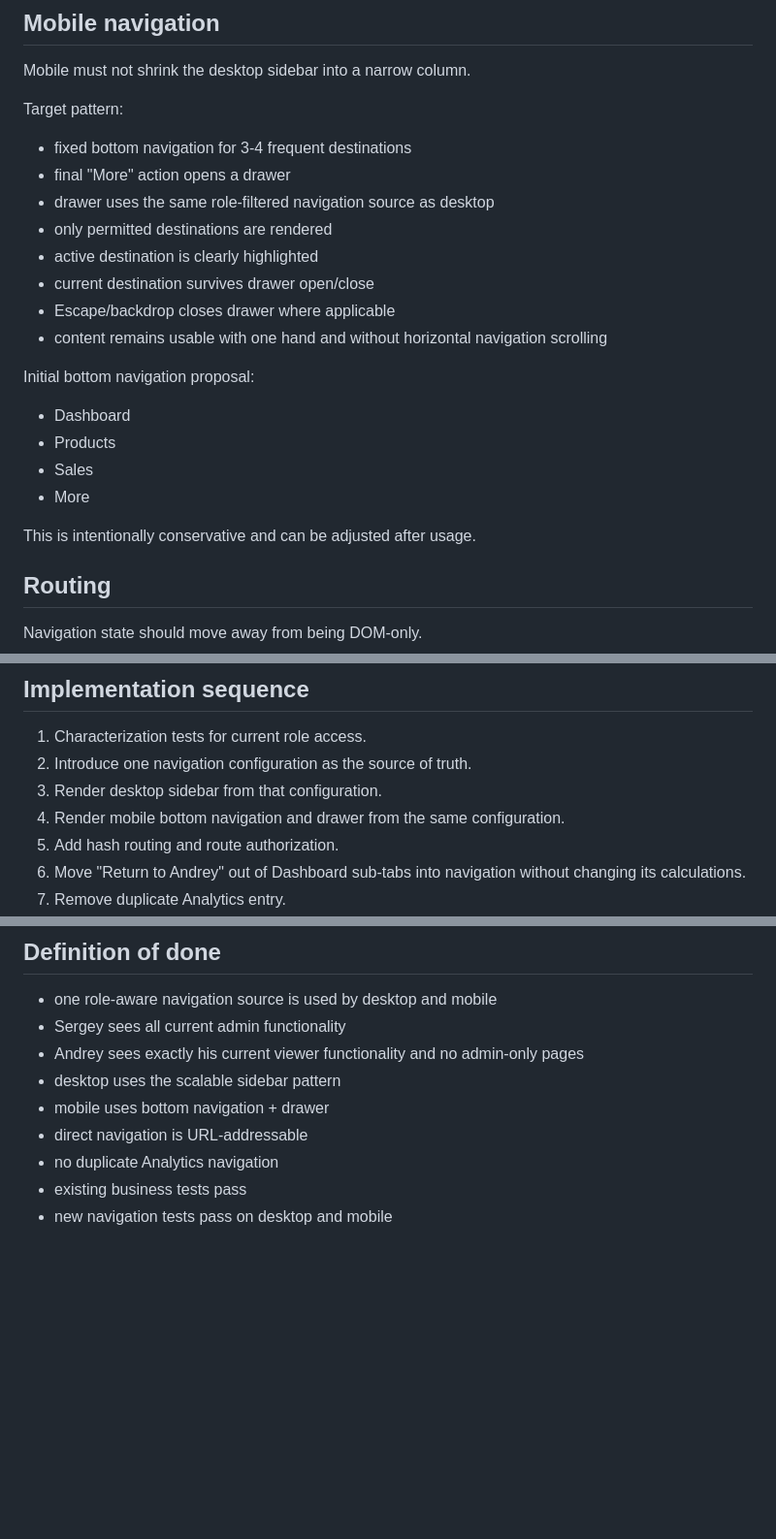
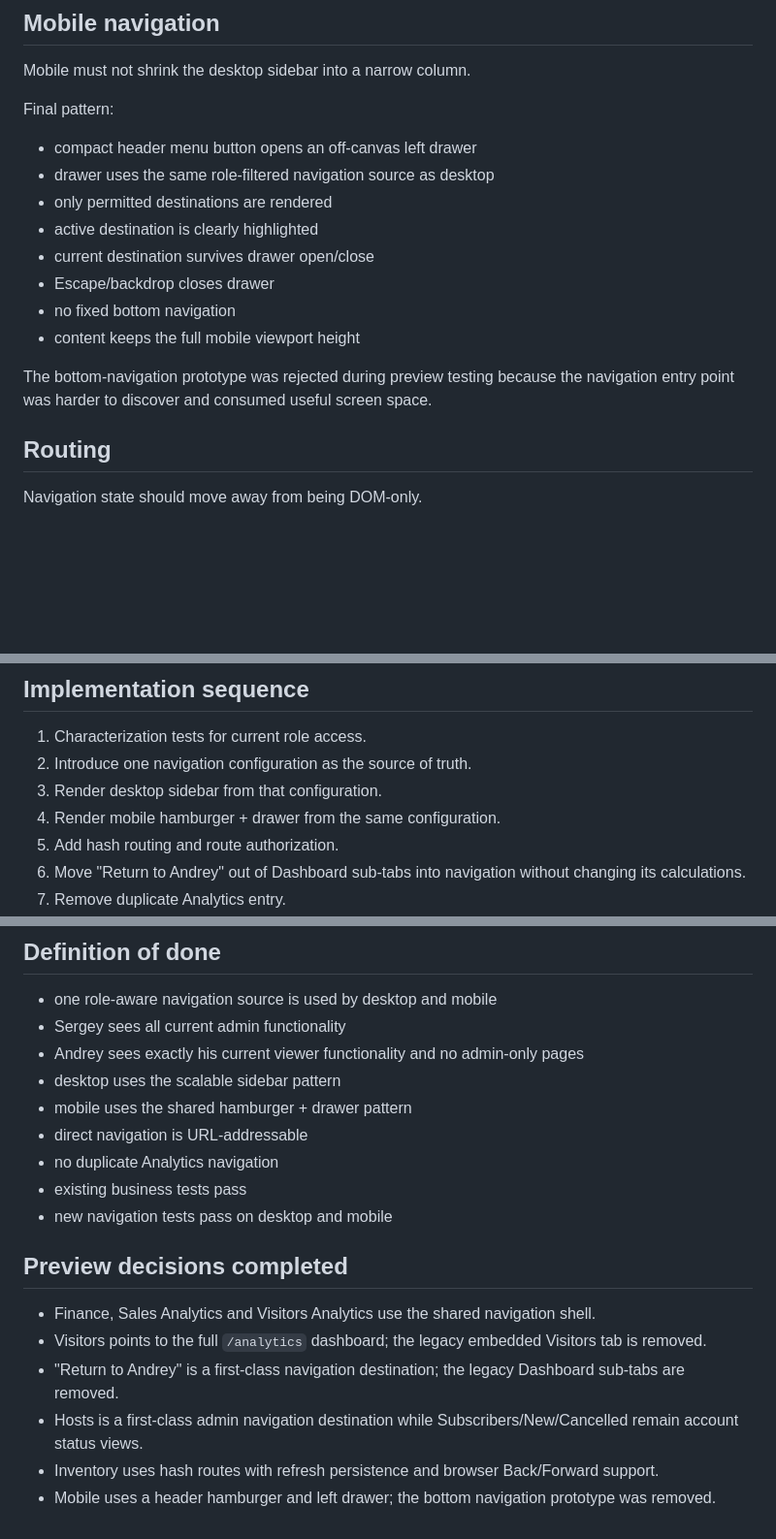
Before and after one commit to SergeyJak/inventory-app, a Markdown page: docs/navigation-refactor-plan.md, 3 parts joined by grey strips. Shown at 97% size. GitHub-like rendering; blank space fills up the shorter version.

Commit message:
docs: align navigation plan with final preview decisions

```diff
--- a/docs/navigation-refactor-plan.md
+++ b/docs/navigation-refactor-plan.md
@@ -88,23 +88,17 @@ Analytics/report links should exist in one logical location only. The duplicate
 
 Mobile must not shrink the desktop sidebar into a narrow column.
 
-Target pattern:
-- fixed bottom navigation for 3-4 frequent destinations
-- final "More" action opens a drawer
+Final pattern:
+- compact header menu button opens an off-canvas left drawer
 - drawer uses the same role-filtered navigation source as desktop
 - only permitted destinations are rendered
 - active destination is clearly highlighted
 - current destination survives drawer open/close
-- Escape/backdrop closes drawer where applicable
-- content remains usable with one hand and without horizontal navigation scrolling
+- Escape/backdrop closes drawer
+- no fixed bottom navigation
+- content keeps the full mobile viewport height
 
-Initial bottom navigation proposal:
-- Dashboard
-- Products
-- Sales
-- More
-
-This is intentionally conservative and can be adjusted after usage.
+The bottom-navigation prototype was rejected during preview testing because the navigation entry point was harder to discover and consumed useful screen space.
 
 ## Routing
 
@@ -123,7 +117,7 @@ A framework/router migration is not required.
 1. Characterization tests for current role access.
 2. Introduce one navigation configuration as the source of truth.
 3. Render desktop sidebar from that configuration.
-4. Render mobile bottom navigation and drawer from the same configuration.
+4. Render mobile hamburger + drawer from the same configuration.
 5. Add hash routing and route authorization.
 6. Move "Return to Andrey" out of Dashboard sub-tabs into navigation without changing its calculations.
 7. Remove duplicate Analytics entry.
@@ -175,8 +169,18 @@ Do not introduce a frontend framework solely for navigation.
 - Sergey sees all current admin functionality
 - Andrey sees exactly his current viewer functionality and no admin-only pages
 - desktop uses the scalable sidebar pattern
-- mobile uses bottom navigation + drawer
+- mobile uses the shared hamburger + drawer pattern
 - direct navigation is URL-addressable
 - no duplicate Analytics navigation
 - existing business tests pass
 - new navigation tests pass on desktop and mobile
+
+
+## Preview decisions completed
+
+- Finance, Sales Analytics and Visitors Analytics use the shared navigation shell.
+- Visitors points to the full `/analytics` dashboard; the legacy embedded Visitors tab is removed.
+- "Return to Andrey" is a first-class navigation destination; the legacy Dashboard sub-tabs are removed.
+- Hosts is a first-class admin navigation destination while Subscribers/New/Cancelled remain account status views.
+- Inventory uses hash routes with refresh persistence and browser Back/Forward support.
+- Mobile uses a header hamburger and left drawer; the bottom navigation prototype was removed.
```
Also changed, not shown: other parts of docs/navigation-refactor-plan.md (+1 -1 lines).
